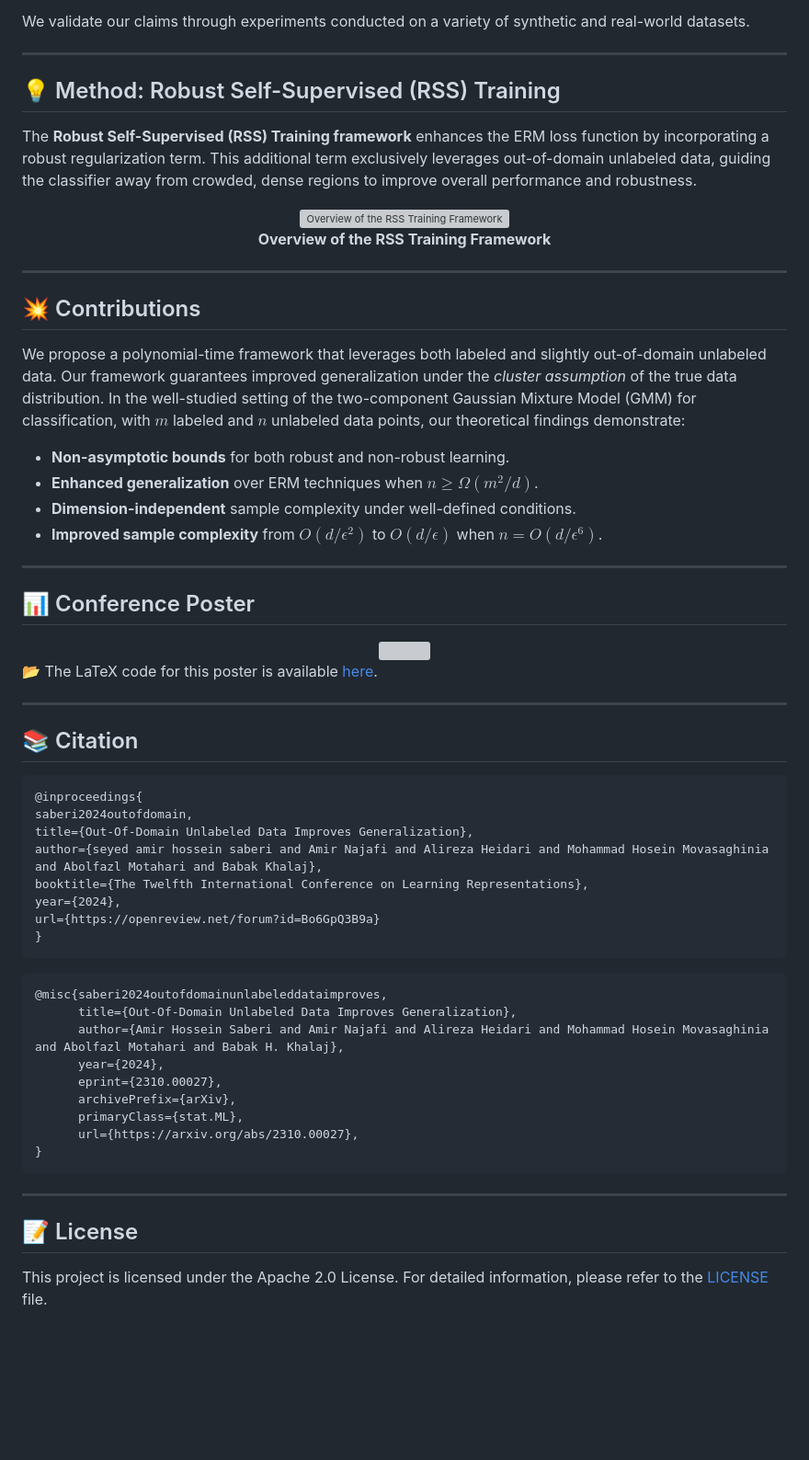
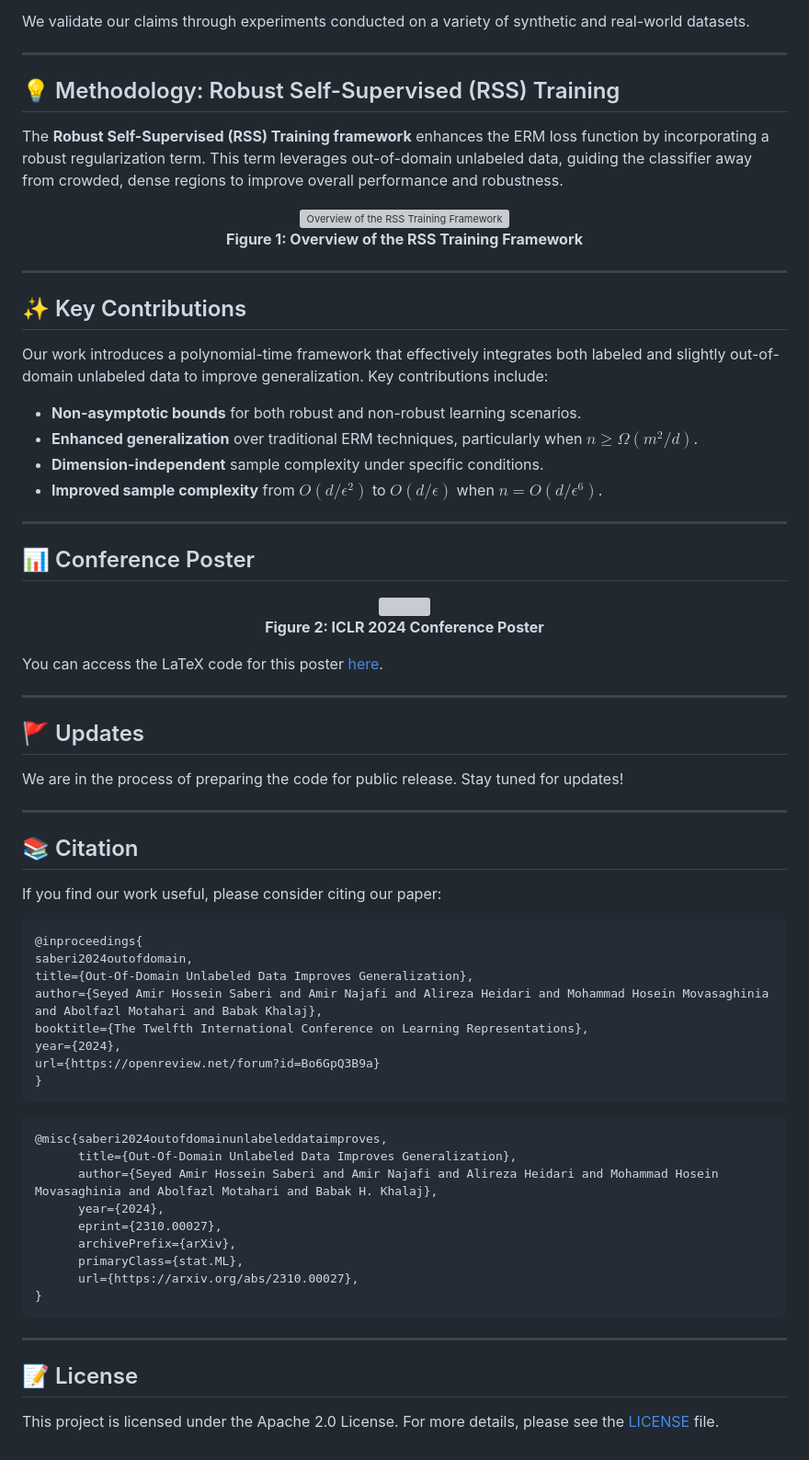
Before and after one commit to deepmancer/rss-training-iclr2024, a Markdown page: README.md, the part around the change printed below. Shown: that part at 92% size. GitHub-like rendering; folded sections open; blank space fills up the shorter version; grey boxes are pictures that could not be loaded.

Commit message:
Cleaned README.md

````diff
--- a/README.md
+++ b/README.md
@@ -45,24 +34,24 @@ We validate our claims through experiments conducted on a variety of synthetic a
 
 ---
 
-## 💡 Method: Robust Self-Supervised (RSS) Training
+## 💡 Methodology: Robust Self-Supervised (RSS) Training
 
-The **Robust Self-Supervised (RSS) Training framework** enhances the ERM loss function by incorporating a robust regularization term. This additional term exclusively leverages out-of-domain unlabeled data, guiding the classifier away from crowded, dense regions to improve overall performance and robustness.
+The **Robust Self-Supervised (RSS) Training framework** enhances the ERM loss function by incorporating a robust regularization term. This term leverages out-of-domain unlabeled data, guiding the classifier away from crowded, dense regions to improve overall performance and robustness.
 
 <div align="center">
   <img src="https://raw.githubusercontent.com/deepmancer/rss-training-iclr2024/main/poster/images/pipeline.png" alt="Overview of the RSS Training Framework" style="max-width: 100%;">
-  <p><strong>Overview of the RSS Training Framework</strong></p>
+  <p><strong>Figure 1: Overview of the RSS Training Framework</strong></p>
 </div>
 
 ---
 
-## 💥 Contributions
+## ✨ Key Contributions
 
-We propose a polynomial-time framework that leverages both labeled and slightly out-of-domain unlabeled data. Our framework guarantees improved generalization under the *cluster assumption* of the true data distribution. In the well-studied setting of the two-component Gaussian Mixture Model (GMM) for classification, with $m$ labeled and $n$ unlabeled data points, our theoretical findings demonstrate:
+Our work introduces a polynomial-time framework that effectively integrates both labeled and slightly out-of-domain unlabeled data to improve generalization. Key contributions include:
 
-- **Non-asymptotic bounds** for both robust and non-robust learning.
-- **Enhanced generalization** over ERM techniques when $n \geq \Omega(m^2/d)$.
-- **Dimension-independent** sample complexity under well-defined conditions.
+- **Non-asymptotic bounds** for both robust and non-robust learning scenarios.
+- **Enhanced generalization** over traditional ERM techniques, particularly when $n \geq \Omega(m^2/d)$.
+- **Dimension-independent** sample complexity under specific conditions.
 - **Improved sample complexity** from $O(d/\epsilon^2)$ to $O(d/\epsilon)$ when $n = O(d/\epsilon^6)$.
 
 ---
@@ -71,21 +60,28 @@ We propose a polynomial-time framework that leverages both labeled and slightly
 
 <div align="center">
   <img src="https://raw.githubusercontent.com/deepmancer/rss-training-iclr2024/main/poster/poster.png" style="max-width: 100%;">
+  <p><strong>Figure 2: ICLR 2024 Conference Poster</strong></p>
 </div>
 
-
-📂 The LaTeX code for this poster is available [here](https://github.com/deepmancer/rss-training-iclr2024/tree/main/poster).
+You can access the LaTeX code for this poster [here](https://github.com/deepmancer/rss-training-iclr2024/tree/main/poster).
 
 ---
 
+## 🚩 Updates
+
+We are in the process of preparing the code for public release. Stay tuned for updates!
+
+---
 
 ## 📚 Citation
+
+If you find our work useful, please consider citing our paper:
 
 ```bibtex
 @inproceedings{
 saberi2024outofdomain,
 title={Out-Of-Domain Unlabeled Data Improves Generalization},
-author={seyed amir hossein saberi and Amir Najafi and Alireza Heidari and Mohammad Hosein Movasaghinia and Abolfazl Motahari and Babak Khalaj},
+author={Seyed Amir Hossein Saberi and Amir Najafi and Alireza Heidari and Mohammad Hosein Movasaghinia and Abolfazl Motahari and Babak Khalaj},
 booktitle={The Twelfth International Conference on Learning Representations},
 year={2024},
 url={https://openreview.net/forum?id=Bo6GpQ3B9a}
@@ -95,7 +91,7 @@ url={https://openreview.net/forum?id=Bo6GpQ3B9a}
 ```bibtex
 @misc{saberi2024outofdomainunlabeleddataimproves,
       title={Out-Of-Domain Unlabeled Data Improves Generalization},
-      author={Amir Hossein Saberi and Amir Najafi and Alireza Heidari and Mohammad Hosein Movasaghinia and Abolfazl Motahari and Babak H. Khalaj},
+      author={Seyed Amir Hossein Saberi and Amir Najafi and Alireza Heidari and Mohammad Hosein Movasaghinia and Abolfazl Motahari and Babak H. Khalaj},
       year={2024},
       eprint={2310.00027},
       archivePrefix={arXiv},
@@ -108,4 +104,4 @@ url={https://openreview.net/forum?id=Bo6GpQ3B9a}
 
 ## 📝 License
 
-This project is licensed under the Apache 2.0 License. For detailed information, please refer to the [LICENSE](LICENSE) file.
+This project is licensed under the Apache 2.0 License. For more details, please see the [LICENSE](LICENSE) file.
````
Also changed, not shown: other parts of README.md (+6 -17 lines).
